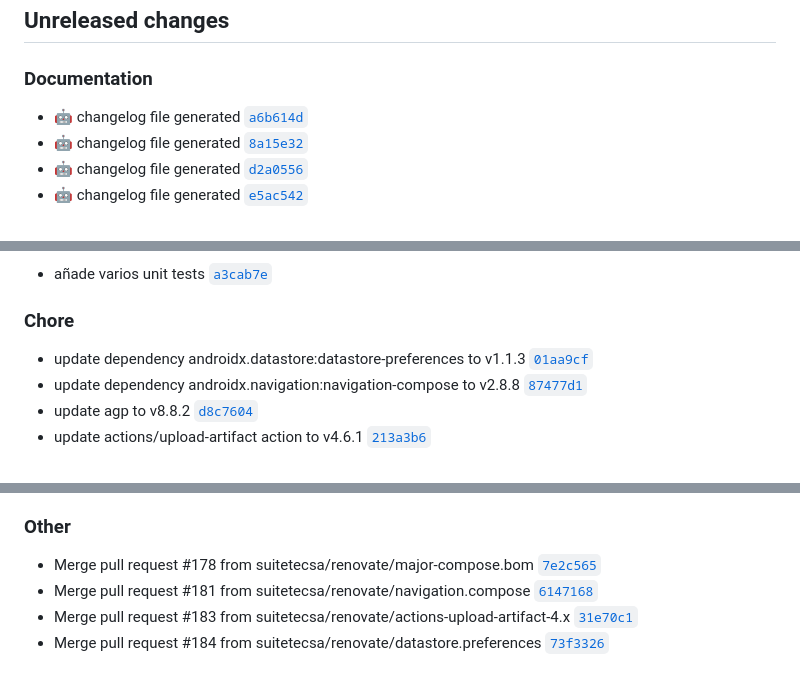
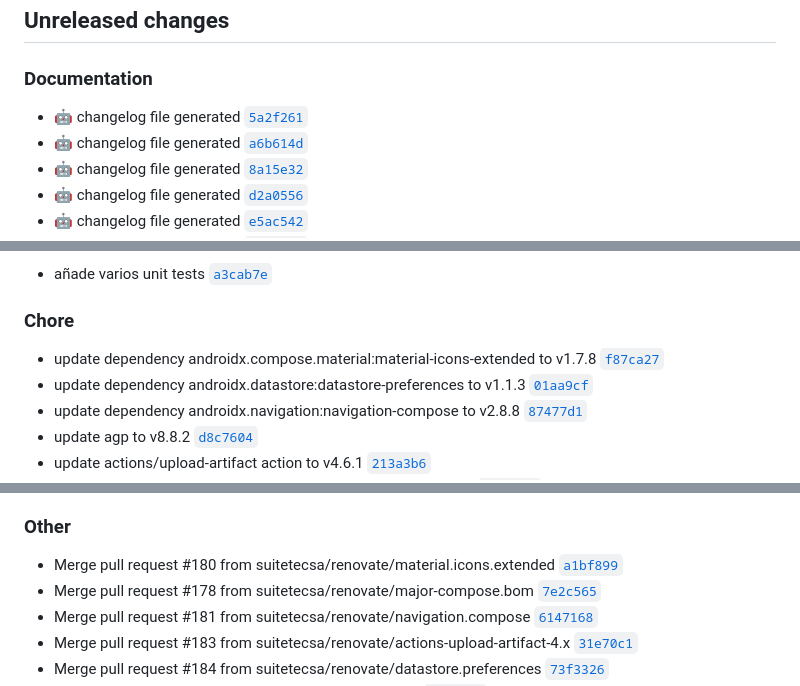
Before and after one commit to suitetecsa/sdk-android, a Markdown page: CHANGELOG.md, 3 parts joined by grey strips. Rendered like a GitHub page.

Commit message:
docs: :robot: changelog file generated

```diff
--- a/CHANGELOG.md
+++ b/CHANGELOG.md
@@ -7,6 +7,7 @@ The format is based on [Keep a Changelog](https://keepachangelog.com/en/1.0.0/),
 ## Unreleased changes
 
 ### Documentation
+- :robot: changelog file generated [`5a2f261`](https://github.com/suitetecsa/sdk-android/commit/5a2f261)
 - :robot: changelog file generated [`a6b614d`](https://github.com/suitetecsa/sdk-android/commit/a6b614d)
 - :robot: changelog file generated [`8a15e32`](https://github.com/suitetecsa/sdk-android/commit/8a15e32)
 - :robot: changelog file generated [`d2a0556`](https://github.com/suitetecsa/sdk-android/commit/d2a0556)
@@ -50,6 +51,7 @@ The format is based on [Keep a Changelog](https://keepachangelog.com/en/1.0.0/),
 - añade varios unit tests [`a3cab7e`](https://github.com/suitetecsa/sdk-android/commit/a3cab7e)
 
 ### Chore
+- update dependency androidx.compose.material:material-icons-extended to v1.7.8 [`f87ca27`](https://github.com/suitetecsa/sdk-android/commit/f87ca27)
 - update dependency androidx.datastore:datastore-preferences to v1.1.3 [`01aa9cf`](https://github.com/suitetecsa/sdk-android/commit/01aa9cf)
 - update dependency androidx.navigation:navigation-compose to v2.8.8 [`87477d1`](https://github.com/suitetecsa/sdk-android/commit/87477d1)
 - update agp to v8.8.2 [`d8c7604`](https://github.com/suitetecsa/sdk-android/commit/d8c7604)
@@ -107,6 +109,7 @@ The format is based on [Keep a Changelog](https://keepachangelog.com/en/1.0.0/),
 - update github/codeql-action action to v3.26.1 [`d028316`](https://github.com/suitetecsa/sdk-android/commit/d028316)
 
 ### Other
+- Merge pull request #180 from suitetecsa/renovate/material.icons.extended [`a1bf899`](https://github.com/suitetecsa/sdk-android/commit/a1bf899)
 - Merge pull request #178 from suitetecsa/renovate/major-compose.bom [`7e2c565`](https://github.com/suitetecsa/sdk-android/commit/7e2c565)
 - Merge pull request #181 from suitetecsa/renovate/navigation.compose [`6147168`](https://github.com/suitetecsa/sdk-android/commit/6147168)
 - Merge pull request #183 from suitetecsa/renovate/actions-upload-artifact-4.x [`31e70c1`](https://github.com/suitetecsa/sdk-android/commit/31e70c1)
```
